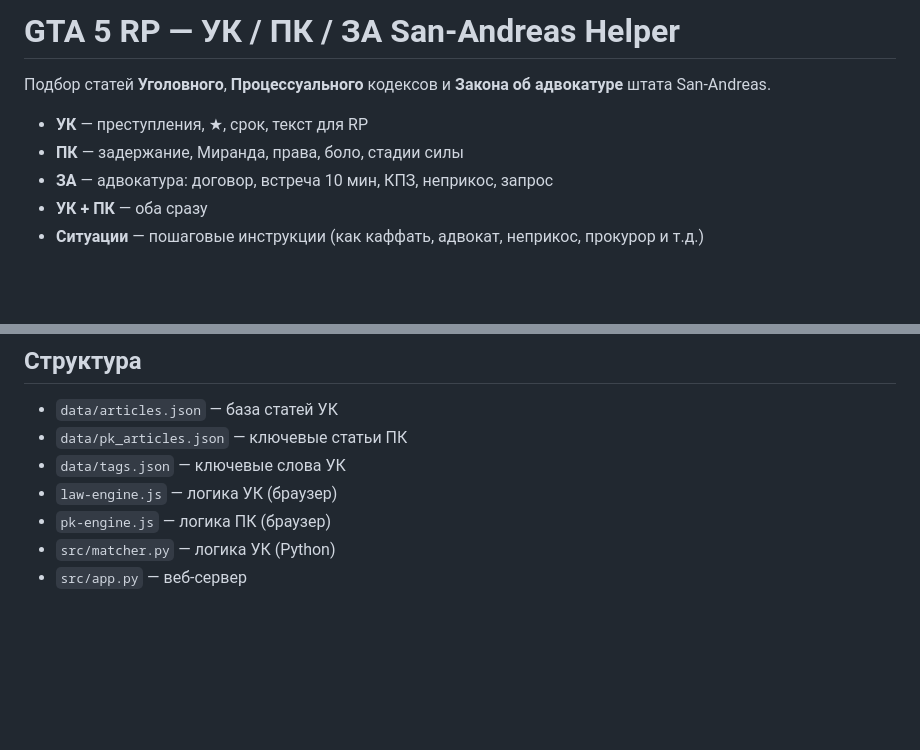
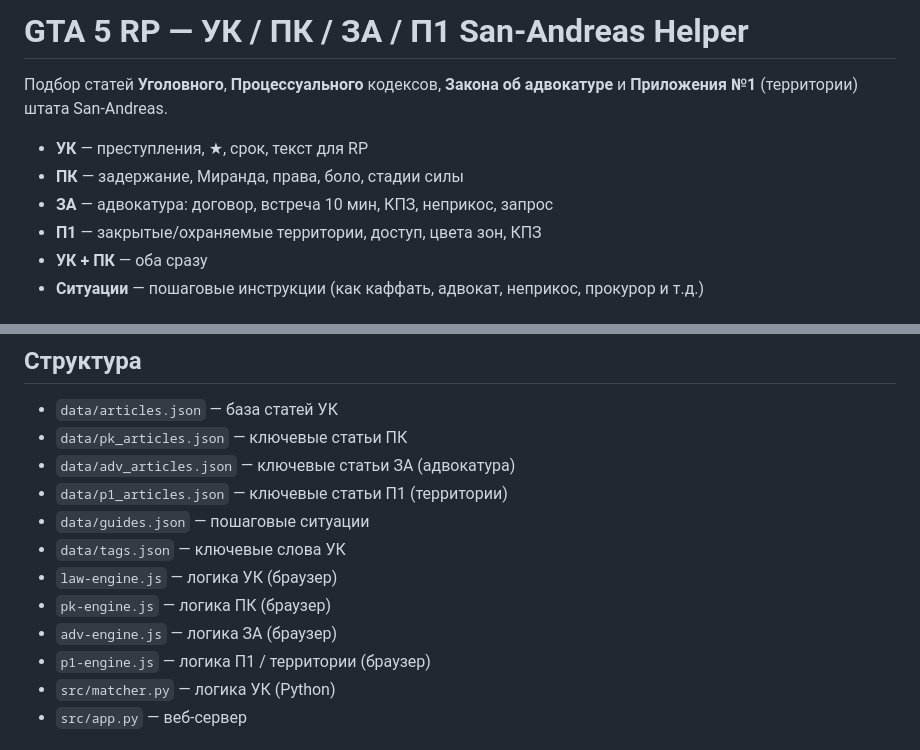
Before and after one commit to izdqqwe/gta5rp-uk-helper, a Markdown page: README.md, 2 parts joined by grey strips. GitHub-like rendering; blank space fills up the shorter version.

Commit message:
Update README for P1 territories mode
Co-authored-by: Cursor <cursoragent@cursor.com>

```diff
--- a/README.md
+++ b/README.md
@@ -1,10 +1,11 @@
-# GTA 5 RP — УК / ПК / ЗА San-Andreas Helper
+# GTA 5 RP — УК / ПК / ЗА / П1 San-Andreas Helper
 
-Подбор статей **Уголовного**, **Процессуального** кодексов и **Закона об адвокатуре** штата San-Andreas.
+Подбор статей **Уголовного**, **Процессуального** кодексов, **Закона об адвокатуре** и **Приложения №1** (территории) штата San-Andreas.
 
 - **УК** — преступления, ★, срок, текст для RP
 - **ПК** — задержание, Миранда, права, боло, стадии силы
 - **ЗА** — адвокатура: договор, встреча 10 мин, КПЗ, неприкос, запрос
+- **П1** — закрытые/охраняемые территории, доступ, цвета зон, КПЗ
 - **УК + ПК** — оба сразу
 - **Ситуации** — пошаговые инструкции (как каффать, адвокат, неприкос, прокурор и т.д.)
 
@@ -52,9 +53,14 @@
 
 - `data/articles.json` — база статей УК
 - `data/pk_articles.json` — ключевые статьи ПК
+- `data/adv_articles.json` — ключевые статьи ЗА (адвокатура)
+- `data/p1_articles.json` — ключевые статьи П1 (территории)
+- `data/guides.json` — пошаговые ситуации
 - `data/tags.json` — ключевые слова УК
 - `law-engine.js` — логика УК (браузер)
 - `pk-engine.js` — логика ПК (браузер)
+- `adv-engine.js` — логика ЗА (браузер)
+- `p1-engine.js` — логика П1 / территории (браузер)
 - `src/matcher.py` — логика УК (Python)
 - `src/app.py` — веб-сервер
 
```
